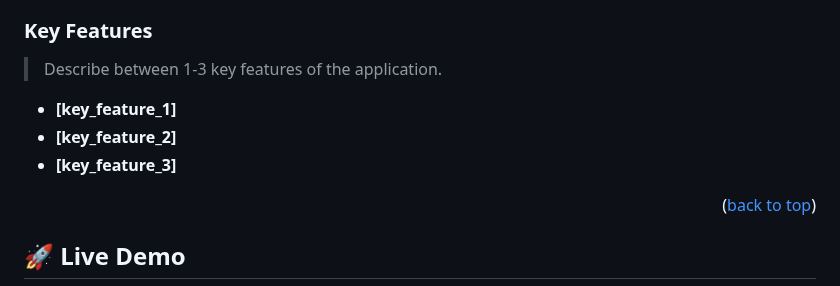
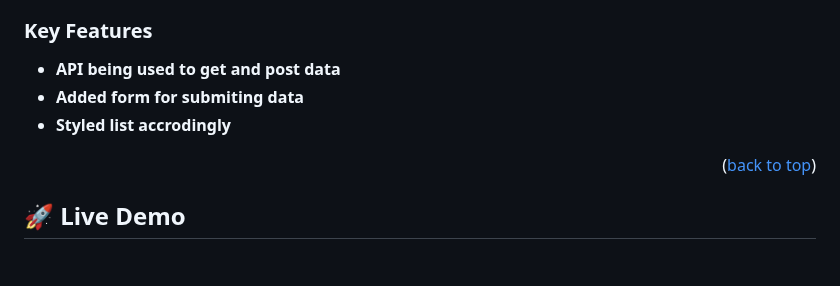
Before and after one commit to devendra-alt/leaderboard-web-ES6, a Markdown page: README.md, the part around one of its changes. GitHub-like rendering; blank space fills up the shorter version.

```diff
--- a/README.md
+++ b/README.md
@@ -100,11 +50,8 @@ For more information on the importance of a professional README for your reposit
 
 ### Key Features <a name="key-features"></a>
 
-> Describe between 1-3 key features of the application.
-
-- **[key_feature_1]**
-- **[key_feature_2]**
-- **[key_feature_3]**
-
+- **API being used to get and post data**
+- **Added form for submiting data**
+- **Styled list accrodingly**
 <p align="right">(<a href="#readme-top">back to top</a>)</p>
 
```
Also changed, not shown: other parts of README.md (+28 -137 lines).
